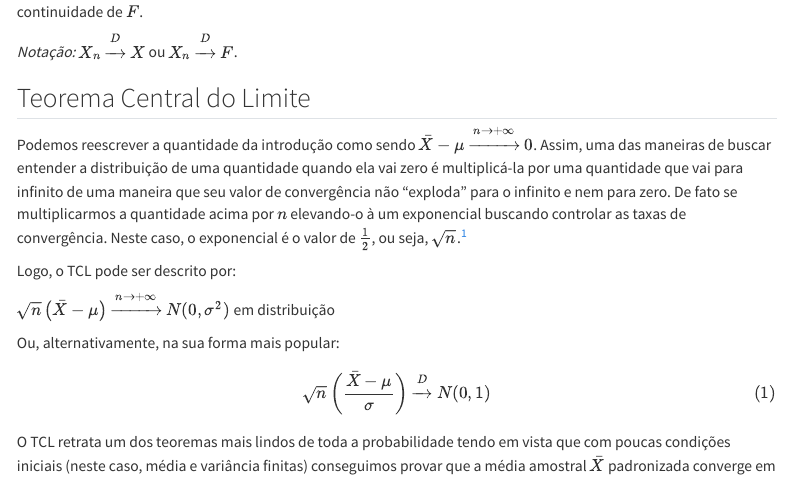
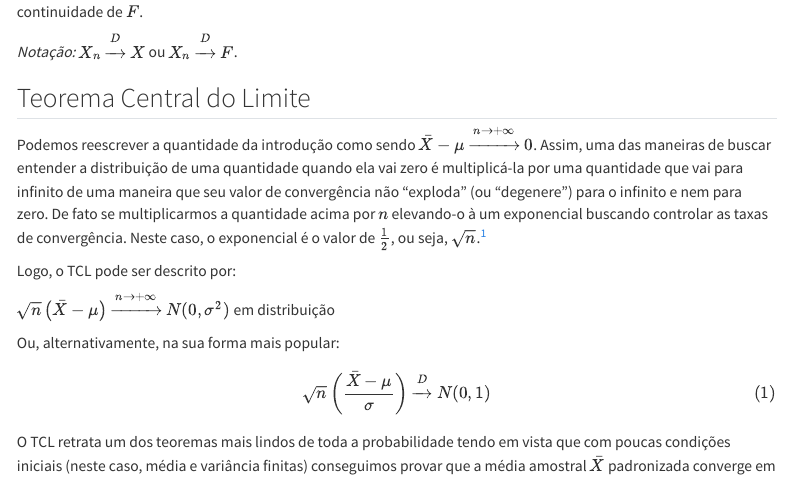
Before and after one commit to renanxcortes/quarto_teste_2, a Quarto document (Probabilidade/TCL.qmd): the page in a window 1100 px wide, from 480 px down. Rendered offline with R 4.5, knitr and Pandoc in place of Quarto, with nearby package versions; menus at the side of the page are left out.

Commit message:
degenere

```diff
--- a/Probabilidade/TCL.qmd
+++ b/Probabilidade/TCL.qmd
@@ -37,7 +37,7 @@ Pela Lei dos Grandes Números, sabemos que $\bar{X} \xrightarrow{n \rightarrow +
 
 ## Teorema Central do Limite
 
-Podemos reescrever a quantidade da introdução como sendo $\bar{X} - \mu \xrightarrow{n \rightarrow + \infty} 0$. Assim, uma das maneiras de buscar entender a distribuição de uma quantidade quando ela vai zero é multiplicá-la por uma quantidade que vai para infinito de uma maneira que seu valor de convergência não "exploda" para o infinito e nem para zero. De fato se multiplicarmos a quantidade acima por $n$ elevando-o à um exponencial buscando controlar as taxas de convergência. Neste caso, o exponencial é o valor de $\frac{1}{2}$, ou seja, $\sqrt{n}$.^[Uma discussão sobre este fator de convergência é discutido [aqui](https://stats.stackexchange.com/questions/36113/where-does-sqrtn-come-from-in-central-limit-theorem-clt)]
+Podemos reescrever a quantidade da introdução como sendo $\bar{X} - \mu \xrightarrow{n \rightarrow + \infty} 0$. Assim, uma das maneiras de buscar entender a distribuição de uma quantidade quando ela vai zero é multiplicá-la por uma quantidade que vai para infinito de uma maneira que seu valor de convergência não "exploda" (ou "degenere") para o infinito e nem para zero. De fato se multiplicarmos a quantidade acima por $n$ elevando-o à um exponencial buscando controlar as taxas de convergência. Neste caso, o exponencial é o valor de $\frac{1}{2}$, ou seja, $\sqrt{n}$.^[Uma discussão sobre este fator de convergência é discutido [aqui](https://stats.stackexchange.com/questions/36113/where-does-sqrtn-come-from-in-central-limit-theorem-clt)]
 
 Logo, o TCL pode ser descrito por:
 
```
Also changed, not shown: docs/search.json, 2 other files.
